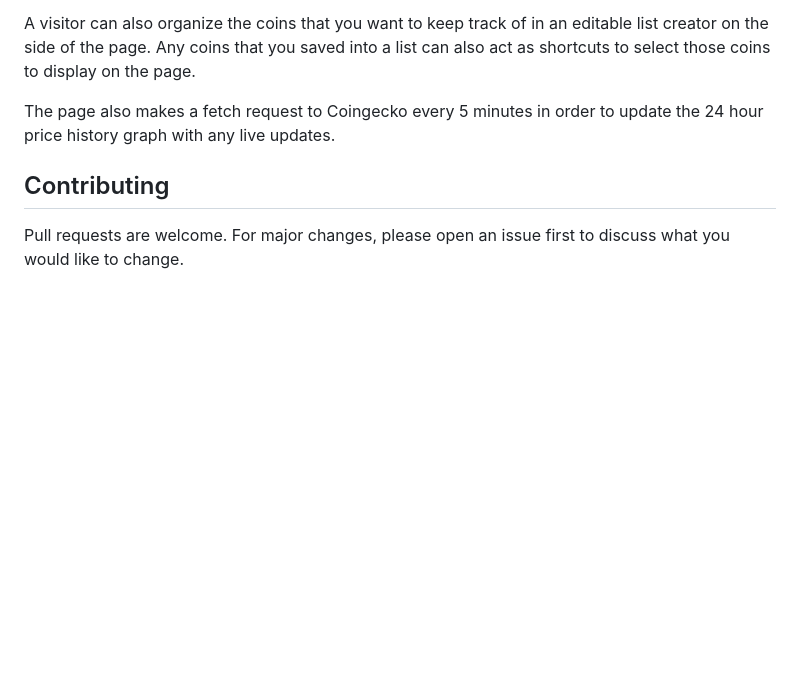
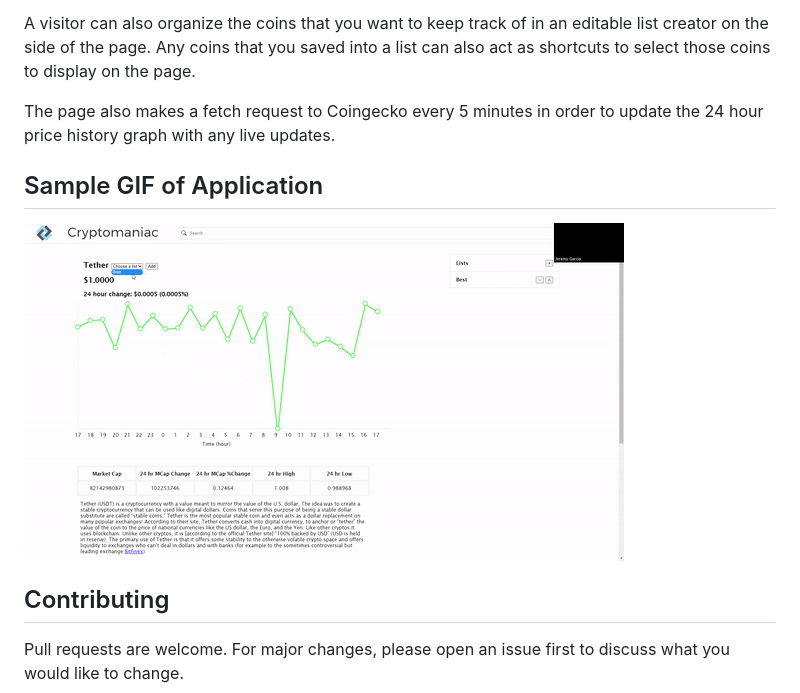
Before and after one commit to NomadLyfe/phase-1-project, a Markdown page: README.md, the part around the change. Drawn GitHub-style; pictures changed too: gif/ProjectOneGif.gif (added); blank space fills up the shorter version.

Commit message:
add gif to README

```diff
--- a/README.md
+++ b/README.md
@@ -11,6 +11,10 @@ A visitor can select a different coin by typing in the name of the coin into the
 A visitor can also organize the coins that you want to keep track of in an editable list creator on the side of the page. Any coins that you saved into a list can also act as shortcuts to select those coins to display on the page.
 
 The page also makes a fetch request to Coingecko every 5 minutes in order to update the 24 hour price history graph with any live updates.
+
+## Sample GIF of Application
+
+![Cryptomaniac Demo](./gif/ProjectOneGif.gif)
 
 ## Contributing
 
```
